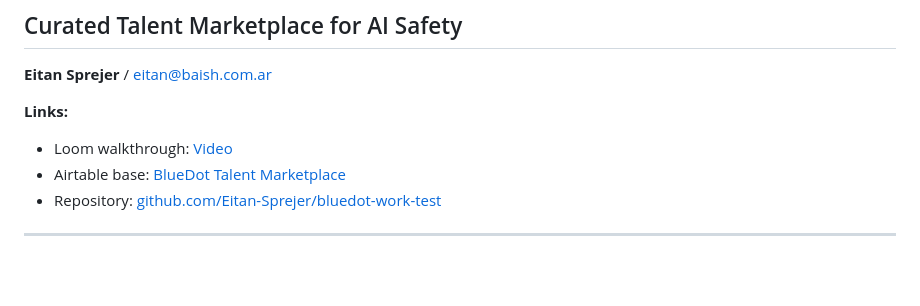
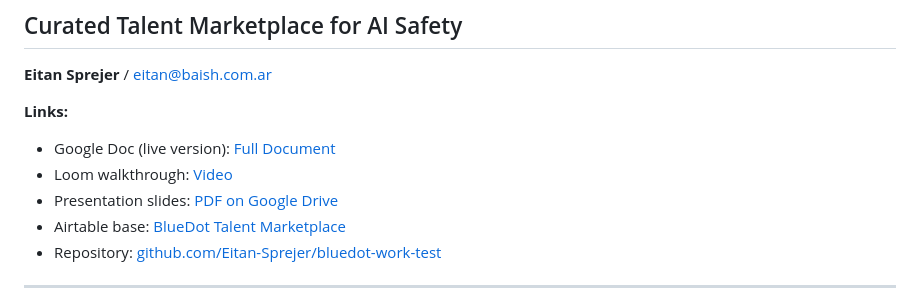
Before and after one commit to Eitan-Sprejer/bluedot-work-test, a Markdown page: docs/submission-draft.md, the part around the change. GitHub-like rendering; blank space fills up the shorter version.

Commit message:
Add Google Doc and presentation PDF links to submission
Co-Authored-By: Claude Opus 4.6 (1M context) <noreply@anthropic.com>

```diff
--- a/docs/submission-draft.md
+++ b/docs/submission-draft.md
@@ -4,7 +4,9 @@
 **Eitan Sprejer** / eitan@baish.com.ar
 
 **Links:**
+- Google Doc (live version): [Full Document](https://docs.google.com/document/d/1YO169H3I86T2RetWK-AHvBRTxid3qoSdI82jJIGEHZI/edit)
 - Loom walkthrough: [Video](https://www.loom.com/share/62a06c03d60a4d548866fcf437b0835a)
+- Presentation slides: [PDF on Google Drive](https://drive.google.com/file/d/1pVtN6Lg-4qDls8rcrtWPE-ieNlTL8f0q/view)
 - Airtable base: [BlueDot Talent Marketplace](https://airtable.com/appFrb6UQD9xMbNZU)
 - Repository: [github.com/Eitan-Sprejer/bluedot-work-test](https://github.com/Eitan-Sprejer/bluedot-work-test)
 
```
